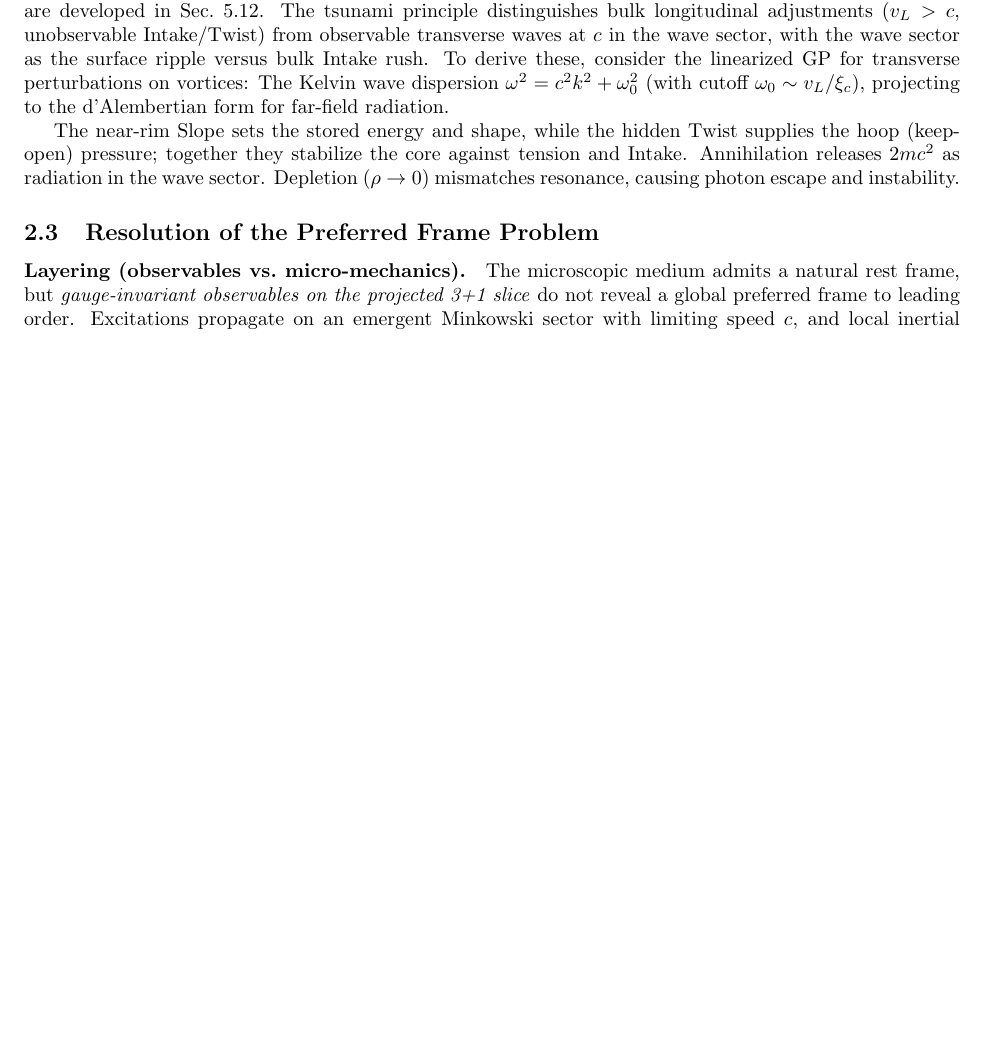
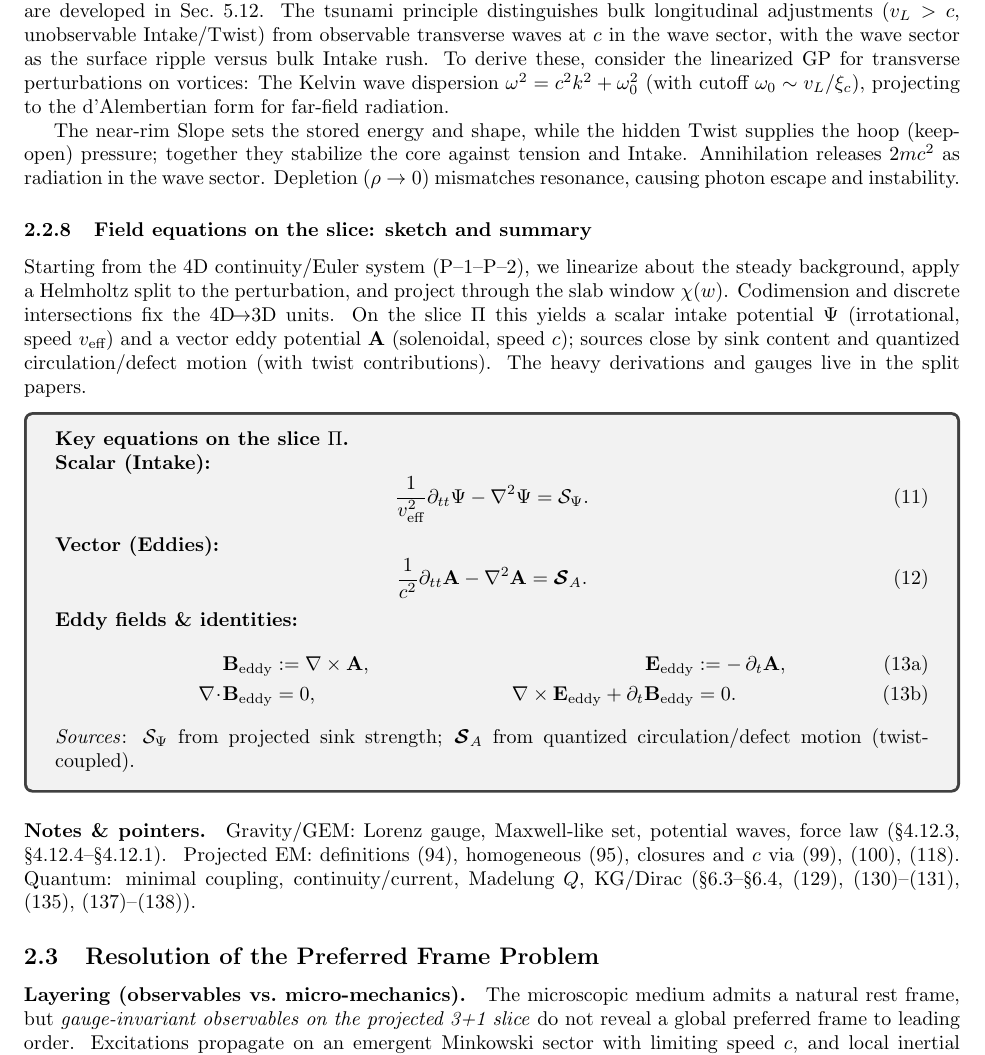
Before and after one commit to trevnorris/vortex-field, a LaTeX document (doc/main.tex, which reads doc/mathematical_framework.tex): part of page 13 of 73, cut so that both start at the same text, the shorter picture padded with empty space. Compiled offline with pdfLaTeX.

Commit message:
Add Field Equations back in

```diff
--- a/doc/mathematical_framework.tex
+++ b/doc/mathematical_framework.tex
@@ -427,6 +426,52 @@ For electromagnetism, keep the electromagnetic potential distinct as $\mathbf A_
 Slope (static hill/valley electric piece) and the wave sector (photons for EM). In time-varying situations, changing Eddies create loop electric fields (Induction). Wave equations and retarded solutions for EM are developed in Sec.~\ref{subsec:em_wave}. The tsunami principle distinguishes bulk longitudinal adjustments ($v_L > c$, unobservable Intake/Twist) from observable transverse waves at $c$ in the wave sector, with the wave sector as the surface ripple versus bulk Intake rush. To derive these, consider the linearized GP for transverse perturbations on vortices: The Kelvin wave dispersion $\omega^2 = c^2 k^2 + \omega_0^2$ (with cutoff $\omega_0 \sim v_L / \xi_c$), projecting to the d'Alembertian form for far-field radiation.
 
 The near-rim Slope sets the stored energy and shape, while the hidden Twist supplies the hoop (keep-open) pressure; together they stabilize the core against tension and Intake. Annihilation releases $2mc^2$ as radiation in the wave sector. Depletion ($\rho \to 0$) mismatches resonance, causing photon escape and instability.
+
+\subsubsection{Field equations on the slice: sketch and summary}
+\label{sec:field-eqs-framework}
+
+Starting from the 4D continuity/Euler system (P–1–P–2), we linearize about the steady background, apply a Helmholtz split to the perturbation, and project through the slab window $\chi(w)$. Codimension and discrete intersections fix the 4D$\!\to$3D units. On the slice $\Pi$ this yields a scalar intake potential $\Psi$ (irrotational, speed $v_{\text{eff}}$) and a vector eddy potential $\mathbf A$ (solenoidal, speed $c$); sources close by sink content and quantized circulation/defect motion (with twist contributions). The heavy derivations and gauges live in the split papers.
+
+\begin{tcolorbox}
+\textbf{Key equations on the slice $\Pi$.}
+
+\noindent\textbf{Scalar (Intake):}
+\begin{equation}
+\frac{1}{v_{\text{eff}}^{2}}\partial_{tt}\Psi - \nabla^{2}\Psi = \mathcal S_{\Psi}.
+\label{eq:scalar-fw}
+\end{equation}
+
+\noindent\textbf{Vector (Eddies):}
+\begin{equation}
+\frac{1}{c^{2}}\partial_{tt}\mathbf A - \nabla^{2}\mathbf A = \boldsymbol{\mathcal S}_{A}.
+\label{eq:vector-fw}
+\end{equation}
+
+\noindent\textbf{Eddy fields \& identities:}
+\begin{subequations}\label{eq:eddy-block}
+\begin{align}
+\mathbf B_{\text{eddy}} &:= \nabla\times\mathbf A,
+&
+\mathbf E_{\text{eddy}} &:= -\,\partial_t \mathbf A,
+\label{eq:eddy-fields}
+\\
+\nabla\!\cdot\!\mathbf B_{\text{eddy}} &= 0,
+&
+\nabla\times\mathbf E_{\text{eddy}}+\partial_t \mathbf B_{\text{eddy}} &= 0.
+\label{eq:homogeneous-eddy}
+\end{align}
+\end{subequations}
+
+\noindent\textit{Sources}: $\mathcal S_{\Psi}$ from projected sink strength;
+$\boldsymbol{\mathcal S}_{A}$ from quantized circulation/defect motion (twist-coupled).
+\end{tcolorbox}
+
+\paragraph*{Notes \& pointers.}
+Gravity/GEM: Lorenz gauge, Maxwell-like set, potential waves, force law (\S\ref{sec:gauge}, \S\ref{sec:gw-linear}–\S\ref{sec:resummed-dict}).\;
+Projected EM: definitions \eqref{eq:EM_defs}, homogeneous \eqref{eq:homogeneous}, closures and $c$ via \eqref{eq:inhomogeneous}, \eqref{eq:c_relation}, \eqref{eq:wave_A_Lorenz}.\;
+Quantum: minimal coupling, continuity/current, Madelung \(Q\), KG/Dirac (\S\ref{sec:QM_ops}–\S\ref{sec:QM_madelung_detail}, \eqref{eq:schrodinger}, \eqref{eq:current}–\eqref{eq:continuity}, \eqref{eq:Q_potential}, \eqref{eq:kg}–\eqref{eq:dirac}).
+
+
 
 \subsection{Resolution of the Preferred Frame Problem}
 \label{subsec:preferred-frame}
```
Also changed, not shown: doc/mathematical_framework.tex (3 more changed lines).
